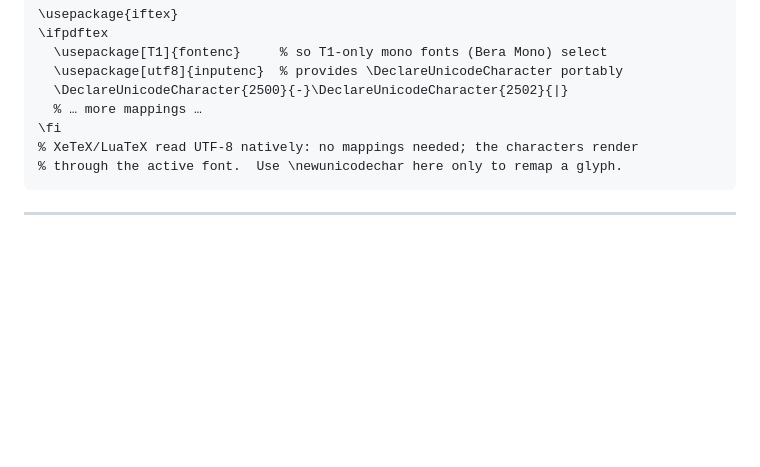
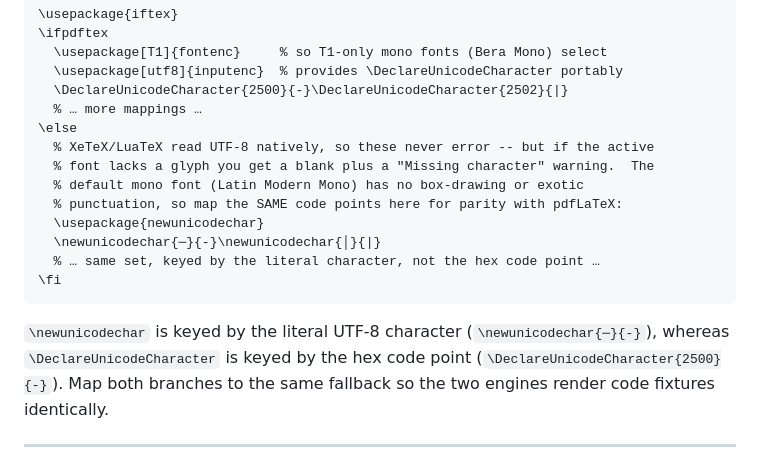
Before and after one commit to dbosk/claude-skills, a Markdown page: latex-writing/references/unicode-and-fonts.md, the part around the change. Rendered like a GitHub page; blank space fills up the shorter version.

Commit message:
Show \newunicodechar parity in the iftex else-branch
The iftex example claimed XeTeX/LuaTeX need "no mappings" because characters
render through the active font. In practice the default mono font (Latin
Modern Mono) lacks box-drawing and exotic punctuation, so a code fixture
renders blank with "Missing character" warnings. Add a concrete \else branch
mapping the same code points with \newunicodechar (keyed by literal character,
not hex code point) so both engines render identically. Verified against a
literate doc built under both engines.

🤖 Generated with [Claude Code](https://claude.com/claude-code)

Co-Authored-By: Claude <noreply@anthropic.com>

````diff
--- a/latex-writing/references/unicode-and-fonts.md
+++ b/latex-writing/references/unicode-and-fonts.md
@@ -51,10 +51,21 @@ cleanly under both engines):
   \usepackage[utf8]{inputenc}  % provides \DeclareUnicodeCharacter portably
   \DeclareUnicodeCharacter{2500}{-}\DeclareUnicodeCharacter{2502}{|}
   % … more mappings …
+\else
+  % XeTeX/LuaTeX read UTF-8 natively, so these never error -- but if the active
+  % font lacks a glyph you get a blank plus a "Missing character" warning.  The
+  % default mono font (Latin Modern Mono) has no box-drawing or exotic
+  % punctuation, so map the SAME code points here for parity with pdfLaTeX:
+  \usepackage{newunicodechar}
+  \newunicodechar{─}{-}\newunicodechar{│}{|}
+  % … same set, keyed by the literal character, not the hex code point …
 \fi
-% XeTeX/LuaTeX read UTF-8 natively: no mappings needed; the characters render
-% through the active font.  Use \newunicodechar here only to remap a glyph.
 ```
+
+`\newunicodechar` is keyed by the literal UTF-8 character (`\newunicodechar{─}{-}`),
+whereas `\DeclareUnicodeCharacter` is keyed by the hex code point
+(`\DeclareUnicodeCharacter{2500}{-}`).  Map both branches to the same fallback
+so the two engines render code fixtures identically.
 
 ---
 
````
